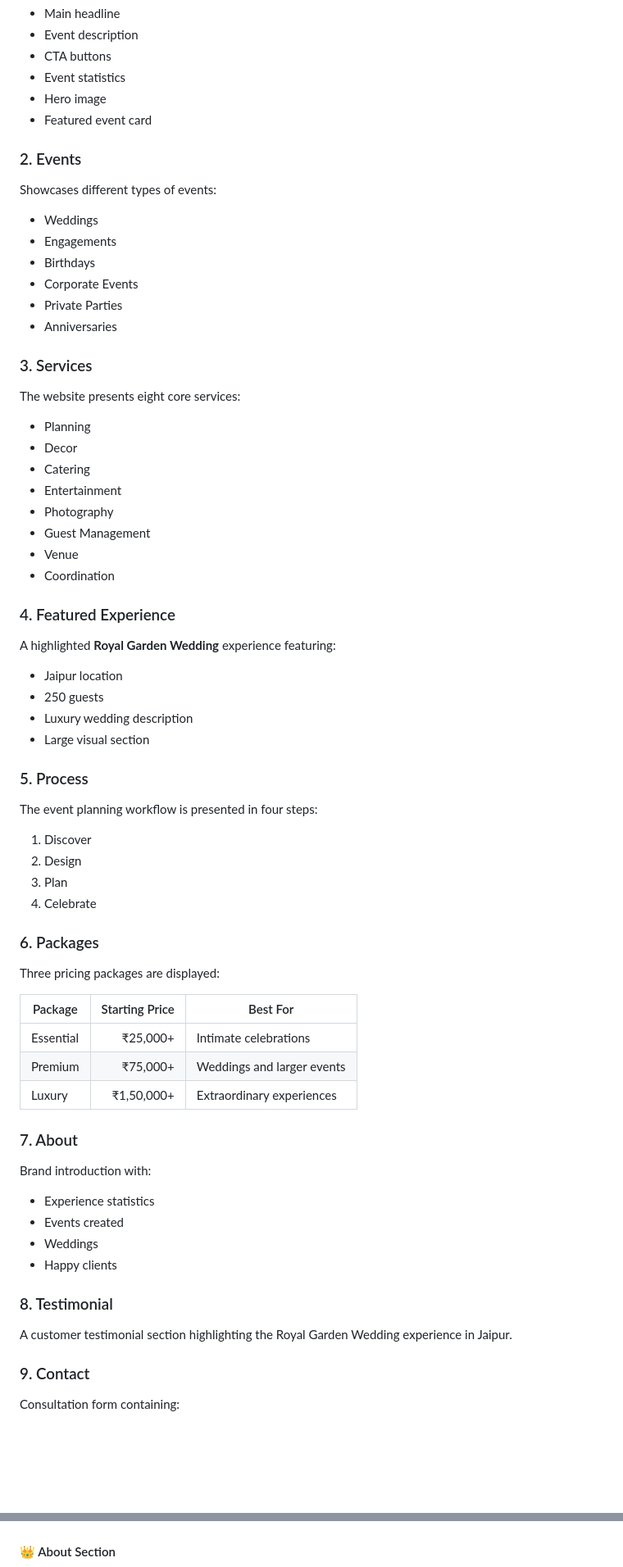
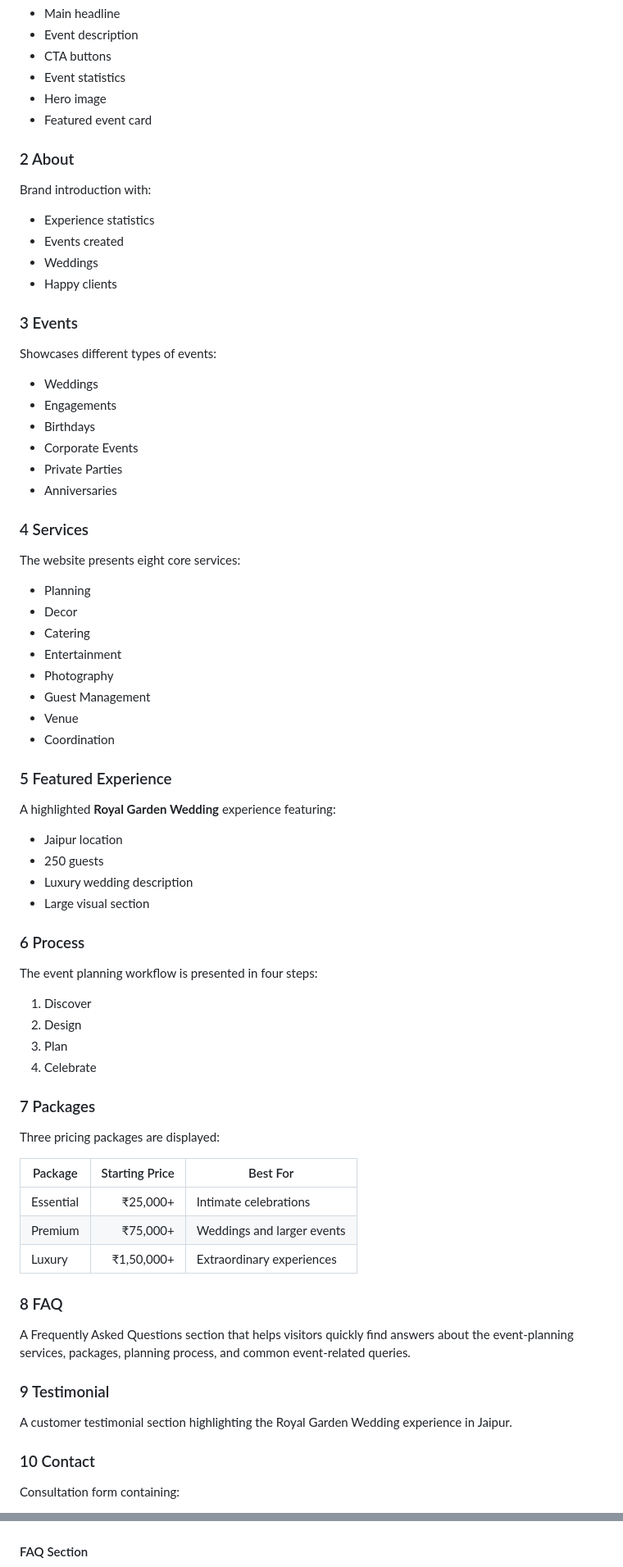
Before and after one commit to yashsharma2330/xashevent, a Markdown page: README.md, 2 parts joined by grey strips. Shown at 82% size. Rendered like a GitHub page; blank space fills up the shorter version.

Commit message:
Add FAQ section to README

```diff
--- a/README.md
+++ b/README.md
@@ -43,7 +43,15 @@ Premium hero section introducing the event-planning brand with:
 - Hero image
 - Featured event card
 
-### 2. Events
+
+### 2 About
+Brand introduction with:
+- Experience statistics
+- Events created
+- Weddings
+- Happy clients
+
+### 3 Events
 Showcases different types of events:
 
 - Weddings
@@ -53,7 +61,7 @@ Showcases different types of events:
 - Private Parties
 - Anniversaries
 
-### 3. Services
+### 4 Services
 The website presents eight core services:
 
 - Planning
@@ -65,14 +73,14 @@ The website presents eight core services:
 - Venue
 - Coordination
 
-### 4. Featured Experience
+### 5 Featured Experience
 A highlighted **Royal Garden Wedding** experience featuring:
 - Jaipur location
 - 250 guests
 - Luxury wedding description
 - Large visual section
 
-### 5. Process
+### 6 Process
 The event planning workflow is presented in four steps:
 
 1. Discover
@@ -80,7 +88,7 @@ The event planning workflow is presented in four steps:
 3. Plan
 4. Celebrate
 
-### 6. Packages
+### 7 Packages
 Three pricing packages are displayed:
 
 | Package | Starting Price | Best For |
@@ -89,17 +97,13 @@ Three pricing packages are displayed:
 | Premium | ₹75,000+ | Weddings and larger events |
 | Luxury | ₹1,50,000+ | Extraordinary experiences |
 
-### 7. About
-Brand introduction with:
-- Experience statistics
-- Events created
-- Weddings
-- Happy clients
+### 8 FAQ
+A Frequently Asked Questions section that helps visitors quickly find answers about the event-planning services, packages, planning process, and common event-related queries.
 
-### 8. Testimonial
+### 9 Testimonial
 A customer testimonial section highlighting the Royal Garden Wedding experience in Jaipur.
 
-### 9. Contact
+### 10 Contact
 Consultation form containing:
 
 - Full Name
@@ -205,5 +213,5 @@ XASHEVENT/
 
 ![Packages Section](./screenshots/Package.png)
 
-#### 👑 About Section
+#### FAQ Section
 
```
Also changed, not shown: other parts of README.md (+6 -2 lines).
